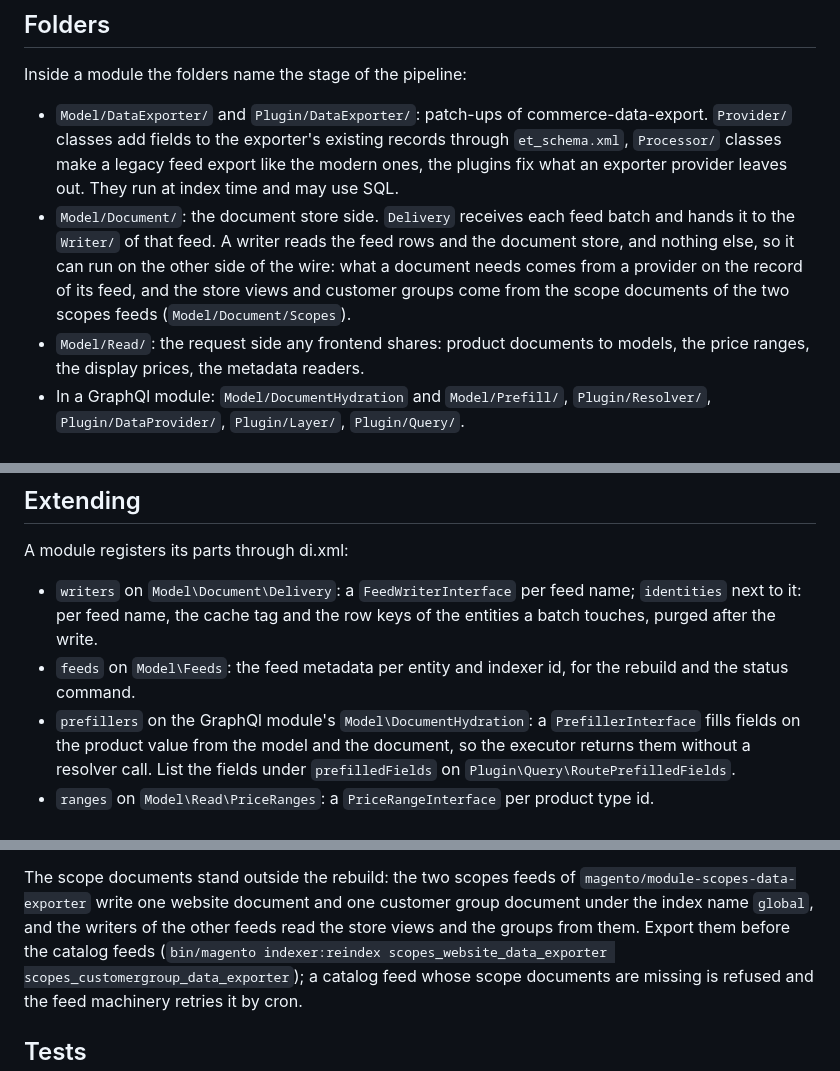
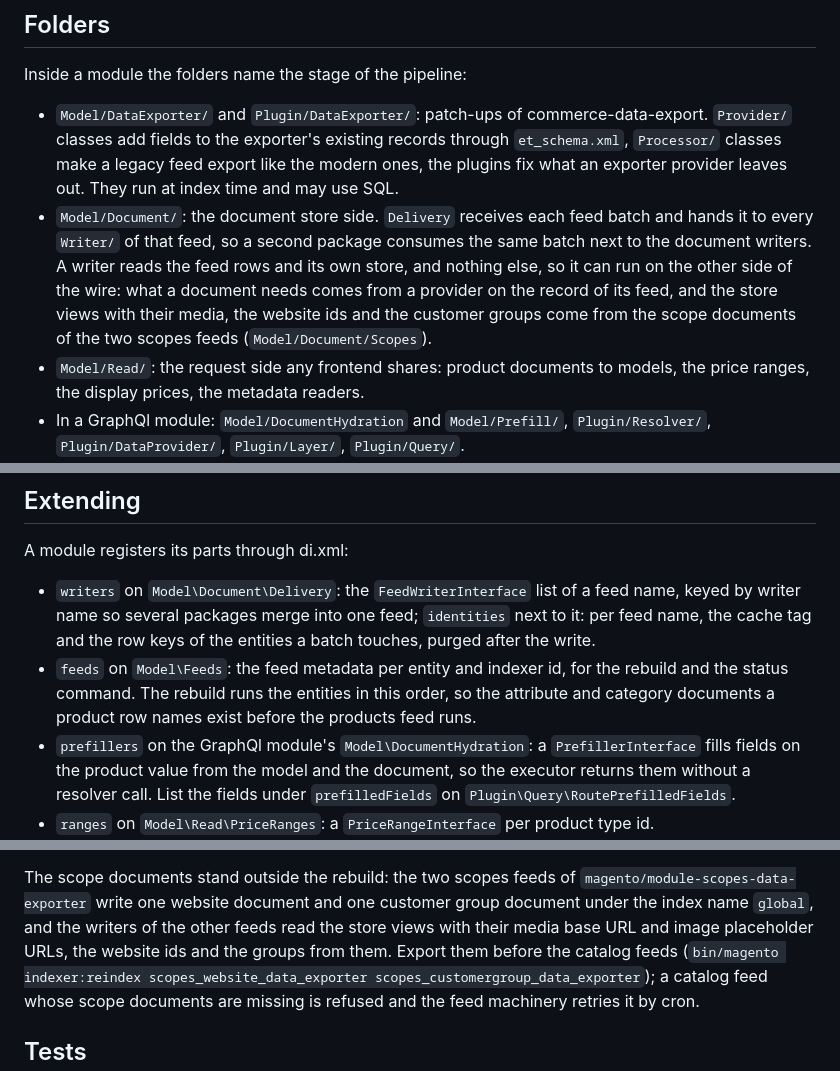
Before and after one commit to graphcommerce-org/magento2-GraphCommerce_CatalogStorefront, a Markdown page: README.md, 3 parts joined by grey strips. GitHub-like rendering.

```diff
--- a/README.md
+++ b/README.md
@@ -107,10 +107,12 @@ Inside a module the folders name the stage of the pipeline:
   `Processor/` classes make a legacy feed export like the modern ones, the plugins fix
   what an exporter provider leaves out. They run at index time and may use SQL.
 - `Model/Document/`: the document store side. `Delivery` receives each feed batch and
-  hands it to the `Writer/` of that feed. A writer reads the feed rows and the document
-  store, and nothing else, so it can run on the other side of the wire: what a document
-  needs comes from a provider on the record of its feed, and the store views and customer
-  groups come from the scope documents of the two scopes feeds (`Model/Document/Scopes`).
+  hands it to every `Writer/` of that feed, so a second package consumes the same batch
+  next to the document writers. A writer reads the feed rows and its own store, and nothing
+  else, so it can run on the other side of the wire: what a document
+  needs comes from a provider on the record of its feed, and the store views with their
+  media, the website ids and the customer groups come from the scope documents of the two
+  scopes feeds (`Model/Document/Scopes`).
 - `Model/Read/`: the request side any frontend shares: product documents to models,
   the price ranges, the display prices, the metadata readers.
 - In a GraphQl module: `Model/DocumentHydration` and `Model/Prefill/`, `Plugin/Resolver/`,
@@ -153,11 +155,13 @@ not, because the nested entries are per product, group and store view.
 
 A module registers its parts through di.xml:
 
-- `writers` on `Model\Document\Delivery`: a `FeedWriterInterface` per feed name;
+- `writers` on `Model\Document\Delivery`: the `FeedWriterInterface` list of a feed name,
+  keyed by writer name so several packages merge into one feed;
   `identities` next to it: per feed name, the cache tag and the row keys of the
   entities a batch touches, purged after the write.
 - `feeds` on `Model\Feeds`: the feed metadata per entity and indexer id, for the
-  rebuild and the status command.
+  rebuild and the status command. The rebuild runs the entities in this order, so the
+  attribute and category documents a product row names exist before the products feed runs.
 - `prefillers` on the GraphQl module's `Model\DocumentHydration`: a `PrefillerInterface` fills fields on
   the product value from the model and the document, so the executor returns them
   without a resolver call. List the fields under `prefilledFields` on
@@ -396,7 +400,8 @@ writes. A module that writes a feed registers it under `feeds` on `Model\Feeds`.
 The scope documents stand outside the rebuild: the two scopes feeds of
 `magento/module-scopes-data-exporter` write one website document and one customer group
 document under the index name `global`, and the writers of the other feeds read the store
-views and the groups from them. Export them before the catalog feeds
+views with their media base URL and image placeholder URLs, the website ids and the groups
+from them. Export them before the catalog feeds
 (`bin/magento indexer:reindex scopes_website_data_exporter scopes_customergroup_data_exporter`);
 a catalog feed whose scope documents are missing is refused and the feed machinery retries
 it by cron.
```
Also changed, not shown: CLAUDE.md (+8 -6 lines).
